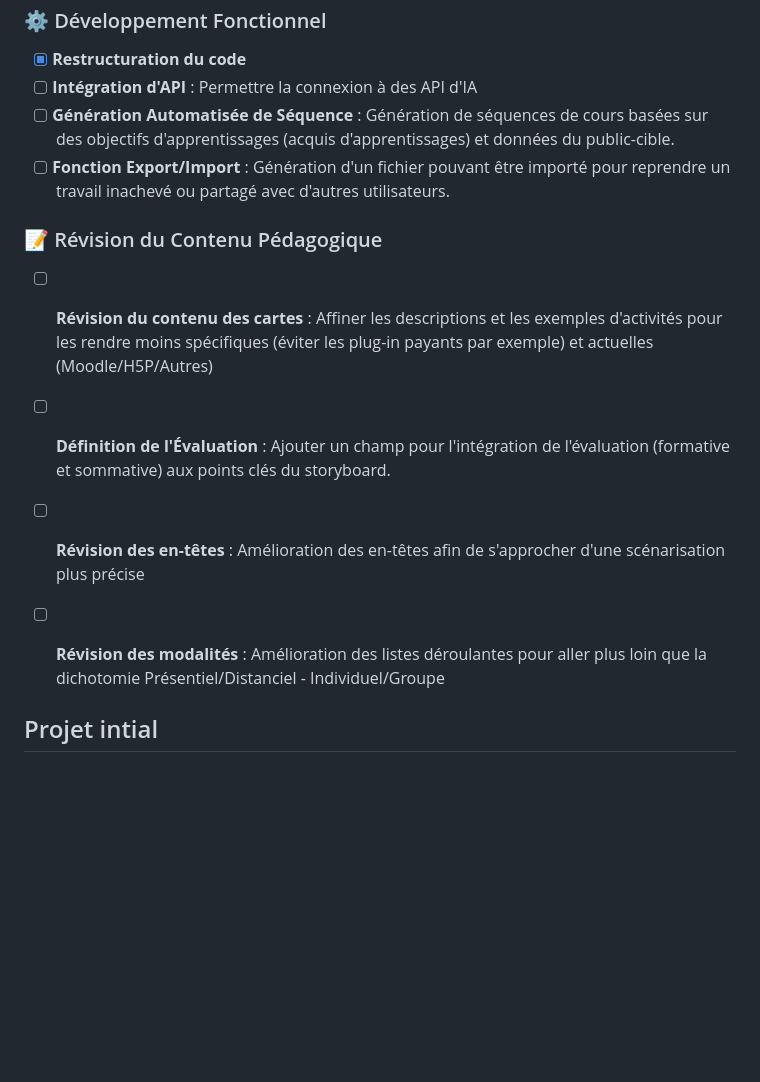
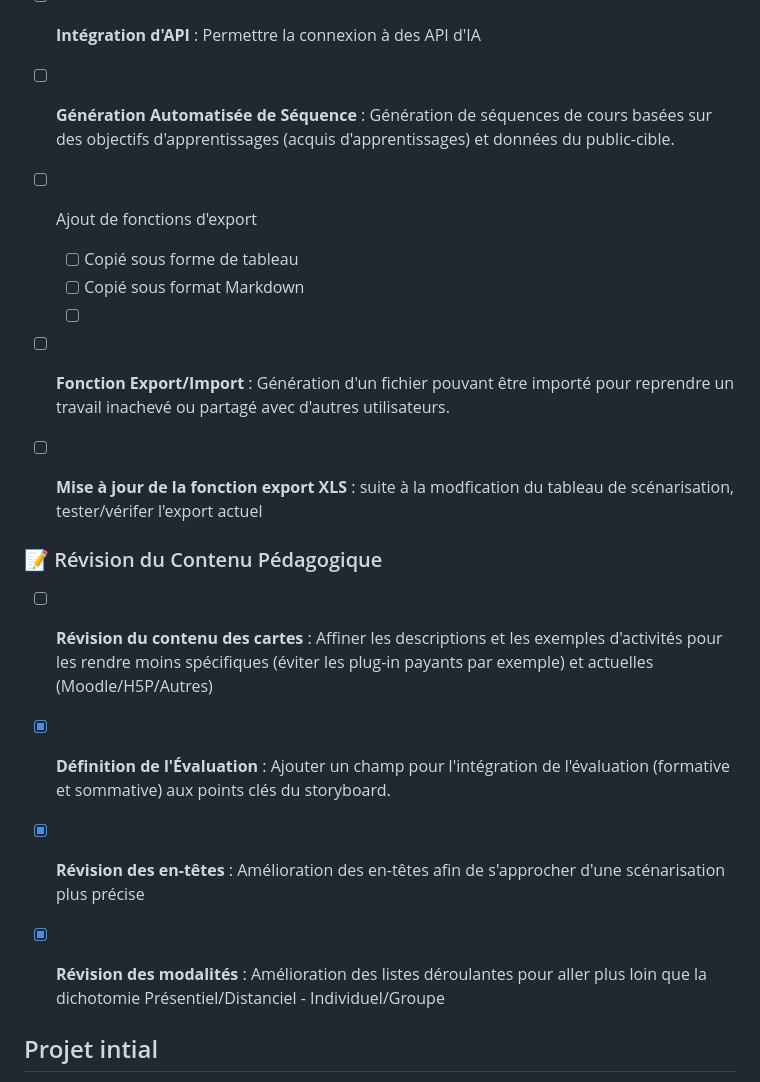
Before and after one commit to cestpassicomplexe/ABC-Learning-Design, a Markdown page: README.md, the part around the change. Drawn GitHub-style; blank space fills up the shorter version.

Commit message:
modifié :         README.md

```diff
--- a/README.md
+++ b/README.md
@@ -55,14 +55,20 @@ Cette section sert de **liste de contrôle (to-do list)**
 - [x] **Restructuration du code**
 - [ ] **Intégration d'API** : Permettre la connexion à des API d'IA
 - [ ] **Génération Automatisée de Séquence** : Génération de séquences de cours basées sur des objectifs d'apprentissages (acquis d'apprentissages) et données du public-cible.
+- [ ] Ajout de fonctions d'export
+    - [ ] Copié sous forme de tableau
+    - [ ] Copié sous format Markdown
+    - [ ]
 - [ ] **Fonction Export/Import** : Génération d'un fichier pouvant être importé pour reprendre un travail inachevé ou partagé avec d'autres utilisateurs.
+- [ ] **Mise à jour de la fonction export XLS** : suite à la modfication du tableau de scénarisation, tester/vérifer l'export actuel
+
 
 ### 📝 Révision du Contenu Pédagogique
 
 - [ ] **Révision du contenu des cartes** : Affiner les descriptions et les exemples d'activités pour les rendre moins spécifiques (éviter les plug-in payants par exemple) et actuelles (Moodle/H5P/Autres)
-- [ ] **Définition de l'Évaluation** : Ajouter un champ pour l'intégration de l'évaluation (formative et sommative) aux points clés du storyboard.
-- [ ] **Révision des en-têtes** : Amélioration des en-têtes afin de s'approcher d'une scénarisation plus précise
-- [ ] **Révision des modalités** : Amélioration des listes déroulantes pour aller plus loin que la dichotomie Présentiel/Distanciel - Individuel/Groupe
+- [x] **Définition de l'Évaluation** : Ajouter un champ pour l'intégration de l'évaluation (formative et sommative) aux points clés du storyboard.
+- [x] **Révision des en-têtes** : Amélioration des en-têtes afin de s'approcher d'une scénarisation plus précise
+- [x] **Révision des modalités** : Amélioration des listes déroulantes pour aller plus loin que la dichotomie Présentiel/Distanciel - Individuel/Groupe
 
 
 ## Projet intial
```
